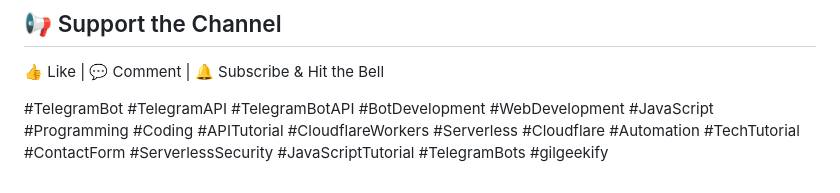
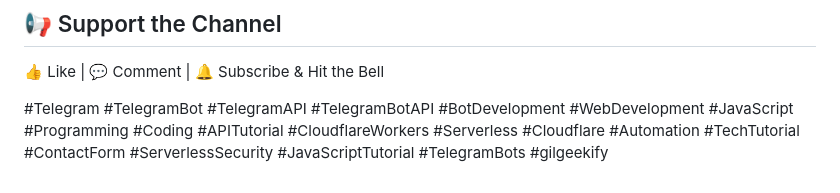
Before and after one commit to saeedkohansal/send-form-to-telegram, a Markdown page: README.md, the part around the change. Rendered like a GitHub page.

```diff
--- a/README.md
+++ b/README.md
@@ -196,4 +196,4 @@ bc1qerc5ev074cqknu9nz589w4vjf5ecmhuc2df83h
 ## 📢 Support the Channel
 👍 Like | 💬 Comment | 🔔 Subscribe & Hit the Bell
 
-#TelegramBot #TelegramAPI #TelegramBotAPI #BotDevelopment #WebDevelopment #JavaScript #Programming #Coding #APITutorial #CloudflareWorkers #Serverless #Cloudflare #Automation #TechTutorial #ContactForm #ServerlessSecurity #JavaScriptTutorial #TelegramBots #gilgeekify
+#Telegram #TelegramBot #TelegramAPI #TelegramBotAPI #BotDevelopment #WebDevelopment #JavaScript #Programming #Coding #APITutorial #CloudflareWorkers #Serverless #Cloudflare #Automation #TechTutorial #ContactForm #ServerlessSecurity #JavaScriptTutorial #TelegramBots #gilgeekify
```
